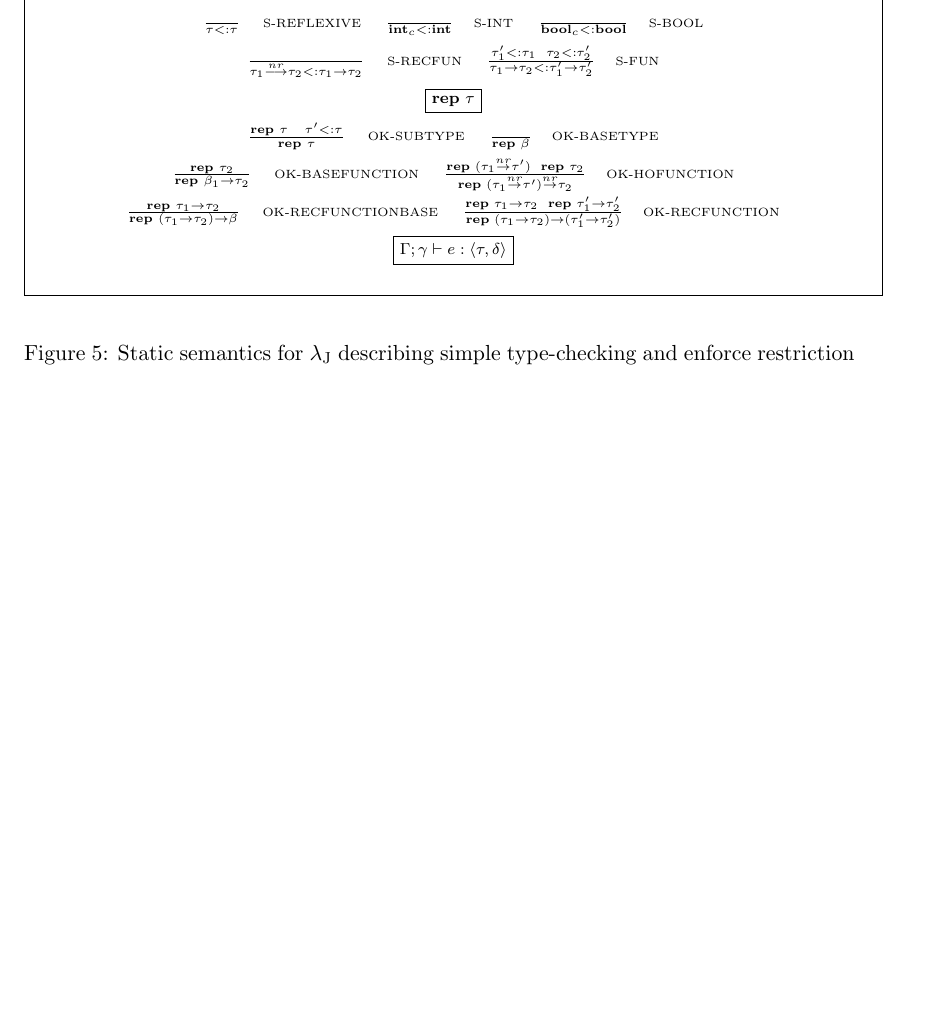
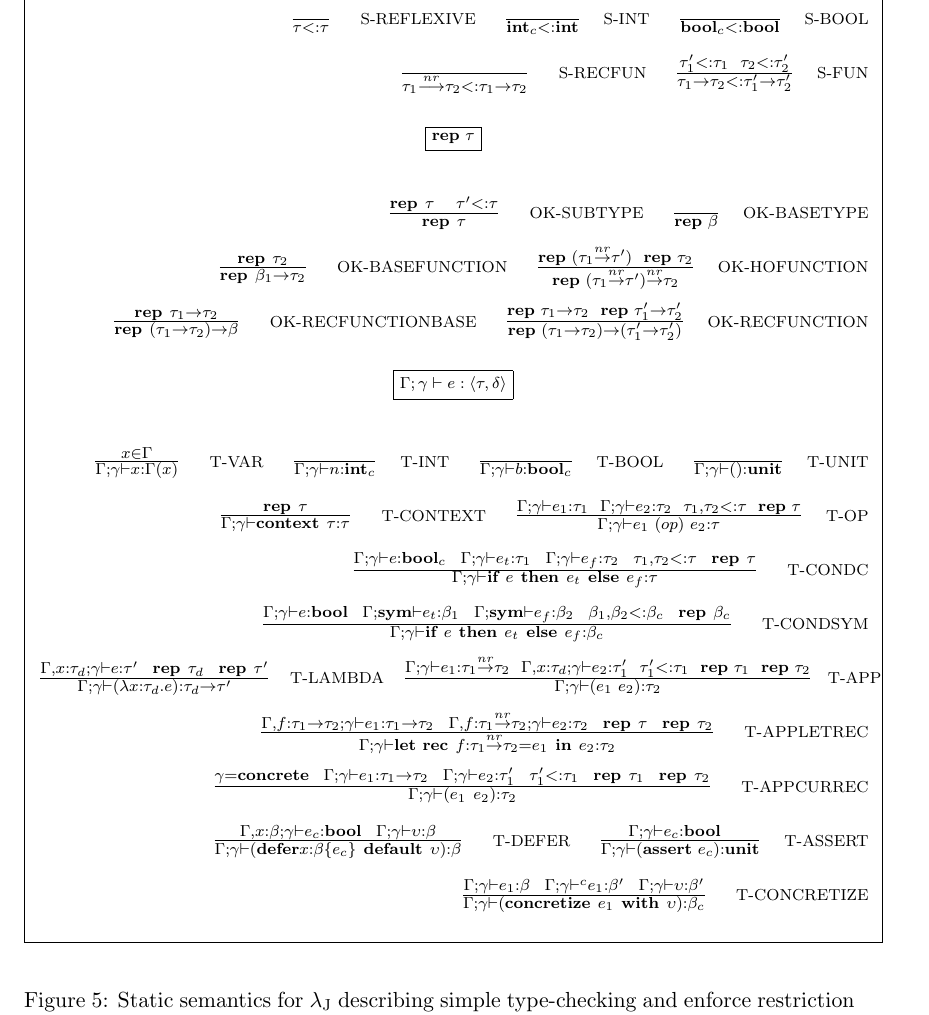
Before and after one commit to xgdsmileboy/PATL-Project, a LaTeX document (project.tex, which reads semantics.tex): part of page 4 of 5, cut so that both start at the same text, the shorter picture padded with empty space. Compiled offline with pdfLaTeX.

Commit message:
finish static semantics

```diff
--- a/semantics.tex
+++ b/semantics.tex
@@ -161,87 +161,197 @@ Here is the semantics...
             \parbox{\textwidth}{
                 \begin{center}
                     \scriptsize{
-                        $ \boxed{\tau_1<:\tau_2}$ }
-                    \\
+                        $ \boxed{\tau_1<:\tau_2}$}
+                \end{center}
+                \begin{flushright}
                     $ \frac{
                     }{
                         \tau<:\tau
-                    }~~~~\tiny{\textrm{S-REFLEXIVE}}
+                    }~~~~\scriptsize{\textrm{S-REFLEXIVE}}
                     ~~~~~
                     \frac{
                     }{
                         \textbf{int}_c<:\textbf{int}
-                    }~~~~\tiny{\textrm{S-INT}}
+                    }~~~~\scriptsize{\textrm{S-INT}}
                     ~~~~~
                     \frac{
                     }{
                     \textbf{bool}_c<:\textbf{bool}
-                    }~~~~\tiny{\textrm{S-BOOL}}$
+                    }~~~~\scriptsize{\textrm{S-BOOL}}$
                     \\
                     $\frac{
                     }{
                     \tau_1 \stackrel{nr}{\longrightarrow} \tau_2<:\tau_1\rightarrow\tau_2
-                    }~~~~\tiny{\textrm{S-RECFUN}}
+                    }~~~~\scriptsize{\textrm{S-RECFUN}}
                     ~~~~~
                     \frac{
                         \tau'_1<:\tau_1~~\tau_2<:\tau'_2
                     }{
                     \tau_1 \rightarrow \tau_2 <: \tau'_1 \rightarrow \tau'_2
-                    }~~~~\tiny{\textrm{S-FUN}} $
+                    }~~~~\scriptsize{\textrm{S-FUN}} $
                     \\
+                \end{flushright}
+                \begin{center}
                     \scriptsize{
                         $ \boxed{\textbf{rep}~\tau}$}
-                    \\
+                \end{center}
+                \begin{flushright}
                     $ \frac{
                         \textbf{rep}~\tau~~~\tau'<:\tau
                     }{
                         \textbf{rep}~\tau
-                    }~~~~\tiny{\textrm{OK-SUBTYPE}}
+                    }~~~~\scriptsize{\textrm{OK-SUBTYPE}}
                     ~~~~~
                     \frac{
                     }{
                         \textbf{rep}~\beta
-                    }~~~~\tiny{\textrm{OK-BASETYPE}}$
+                    }~~~~\scriptsize{\textrm{OK-BASETYPE}}$
                     \\
                     $\frac{
                         \textbf{rep}~\tau_2
                     }{
                     \textbf{rep}~\beta_1 \rightarrow \tau_2
-                    }~~~~\tiny{\textrm{OK-BASEFUNCTION}}
+                    }~~~~\scriptsize{\textrm{OK-BASEFUNCTION}}
                     ~~~~~
                     \frac{
                         \textbf{rep}~(\tau_1 \stackrel{nr}{\rightarrow}\tau')~~\textbf{rep}~\tau_2
                     }{
                         \textbf{rep}~(\tau_1 \stackrel{nr}{\rightarrow}\tau') \stackrel{nr}{\rightarrow} \tau_2
-                    }~~~~\tiny{\textrm{OK-HOFUNCTION}}$
+                    }~~~~\scriptsize{\textrm{OK-HOFUNCTION}}$
                     \\
                     $\frac{
                         \textbf{rep}~\tau_1\rightarrow \tau_2
                     }{
                         \textbf{rep}~(\tau_1\rightarrow \tau_2) \rightarrow\beta
-                    }~~~~\tiny{\textrm{OK-RECFUNCTIONBASE}}
+                    }~~~~\scriptsize{\textrm{OK-RECFUNCTIONBASE}}
                     ~~~~~
                     \frac{
                         \textbf{rep}~\tau_1 \rightarrow \tau_2~~\textbf{rep}~\tau'_1 \rightarrow \tau'_2
                     }{
                         \textbf{rep}~(\tau_1 \rightarrow \tau_2) \rightarrow (\tau'_1 \rightarrow \tau'_2)
-                    }~~~~\tiny{\textrm{OK-RECFUNCTION}}$
+                    }~~~~\scriptsize{\textrm{OK-RECFUNCTION}}$
                     \\
+                \end{flushright}
+                \begin{center}
                     \scriptsize{
                         $ \boxed{\Gamma;\gamma\vdash e:\left\langle \tau, \delta \right\rangle }$}
+                \end{center}
+                \begin{flushright}
+                    $ \frac{
+                        x\in \Gamma
+                    }{
+                        \Gamma;\gamma\vdash x:\Gamma(x)
+                    }~~~~\scriptsize{\textrm{T-VAR}}
+                    ~~~~~
+                    \frac{
+                    }{
+                        \Gamma;\gamma\vdash n:\textbf{int}_c
+                    }~~~~\scriptsize{\textrm{T-INT}}
+                    ~~~~~
+                    \frac{
+                    }{
+                    \Gamma;\gamma\vdash b:\textbf{bool}_c
+                    }~~~~\scriptsize{\textrm{T-BOOL}}
+                    ~~~~~
+                    \frac{
+                    }{
+                    \Gamma;\gamma\vdash ():\textbf{unit}
+                    }~~~~\scriptsize{\textrm{T-UNIT}}$
                     \\
-%                    $ \frac{
-%                        \mathscr{G} \vdash \left \langle \Sigma, \Delta, e_1 \right \rangle \rightarrow \left \langle \Sigma', \Delta', e'_1 \right \rangle
-%                    }{
-%                        \mathscr{G} \vdash \left \langle \Sigma, \Delta, e_1~e_2 \right \rangle \rightarrow \left \langle \Sigma', \Delta', e'_1~e_2 \right \rangle
-%                    }~~~~\tiny{\textrm{E-APP1}}
-%                    ~~~~~
-%                    \frac{
-%                        \mathscr{G} \vdash \left \langle \Sigma, \Delta, e_2 \right \rangle \rightarrow \left \langle \Sigma', \Delta', e'_2 \right \rangle
-%                    }{
-%                        \mathscr{G} \vdash \left \langle \Sigma, \Delta, \upsilon~e_2 \right \rangle \rightarrow \left \langle \Sigma', \Delta', \upsilon~e_2 \right \rangle
-%                    }~~~~\tiny{\textrm{E-APP2}}$
-                \end{center}
+                    $\frac{
+                        \textbf{rep}~\tau
+                    }{
+                    \Gamma;\gamma\vdash \textbf{context}~\tau :\tau
+                    }~~~~\scriptsize{\textrm{T-CONTEXT}}
+                    ~~~~~
+                    \frac{
+                        \Gamma;\gamma\vdash e_1 :\tau_1~~
+                        \Gamma;\gamma\vdash e_2 :\tau_2~~
+                        \tau_1,\tau_2 <:\tau~~
+                        \textbf{rep}~\tau
+                    }{
+                        \Gamma;\gamma\vdash e_1~(op)~e_2 :\tau
+                    }~~~~\scriptsize{\textrm{T-OP}}$
+                    \\
+                    $ \frac{
+                        \Gamma;\gamma\vdash e :\textbf{bool}_c~~
+                        \Gamma;\gamma\vdash e_t :\tau_1~~
+                        \Gamma;\gamma\vdash e_f :\tau_2~~
+                        \tau_1,\tau_2 <:\tau~~
+                        \textbf{rep}~\tau
+                    }{
+                    \Gamma;\gamma\vdash \textbf{if}~e~\textbf{then}~e_t~\textbf{else}~e_f :\tau
+                }~~~~\scriptsize{\textrm{T-CONDC}}$
+                \\
+                $ \frac{
+                     \Gamma;\gamma\vdash e :\textbf{bool}~~
+                     \Gamma;\textbf{sym} \vdash e_t :\beta_1~~
+                     \Gamma;\textbf{sym} \vdash e_f :\beta_2~~
+                      \beta_1,\beta_2 <:\beta_c~~
+                     \textbf{rep}~\beta_c
+                    }{
+                    \Gamma;\gamma\vdash \textbf{if}~e~\textbf{then}~e_t~\textbf{else}~e_f :\beta_c
+                }~~~~\scriptsize{\textrm{T-CONDSYM}}$
+                \\
+                $ \frac{
+                    \Gamma,x:\tau_d;\gamma\vdash e :\tau'~~
+                    \textbf{rep}~\tau_d~~
+                    \textbf{rep}~\tau'
+                }{
+                    \Gamma;\gamma\vdash (\lambda x:\tau_d.e):\tau_d\rightarrow \tau'
+                }~~~~\scriptsize{\textrm{T-LAMBDA}}
+                ~~~~~
+                 \frac{
+                     \Gamma;\gamma\vdash e_1:\tau_1\stackrel{nr}{\rightarrow}\tau_2~~
+                     \Gamma,x:\tau_d;\gamma\vdash e_2 :\tau'_1~~
+                     \tau'_1<:\tau_1~~
+                     \textbf{rep}~\tau_1~~
+                     \textbf{rep}~\tau_2
+                    }{
+                    \Gamma;\gamma\vdash (e_1~e_2):\tau_2
+                }~~~~\scriptsize{\textrm{T-APP}}$
+                \\
+                $\frac{
+                    \Gamma,f:\tau_1 \rightarrow \tau_2 ;\gamma\vdash e_1:\tau_1 \rightarrow \tau_2~~
+                    \Gamma,f:\tau_1 \stackrel{nr}{\rightarrow} \tau_2 ;\gamma\vdash e_2:\tau_2~~
+                    \textbf{rep}~\tau~~
+                    \textbf{rep}~\tau_2
+                }{
+                    \Gamma;\gamma\vdash \textbf{let rec}~f:\tau_1 \stackrel{nr}{\rightarrow} \tau_2=e_1~\textbf{in}~e_2:\tau_2
+                }~~~~\scriptsize{\textrm{T-APPLETREC}}$
+                \\
+                $\frac{
+                    \gamma=\textbf{concrete}~~
+                    \Gamma;\gamma\vdash e_1:\tau_1 \rightarrow \tau_2~~
+                    \Gamma;\gamma\vdash e_2:\tau'_1~~
+                    \tau'_1<:\tau_1~~
+                    \textbf{rep}~\tau_1~~
+                    \textbf{rep}~\tau_2
+                }{
+                    \Gamma;\gamma\vdash (e_1~e_2):\tau_2
+                }~~~~\scriptsize{\textrm{T-APPCURREC}}$
+                 \\
+                 $ \frac{
+                     \Gamma,x:\beta;\gamma\vdash e_c :\textbf{bool}~~
+                     \Gamma;\gamma\vdash \upsilon :\beta
+                    }{
+                        \Gamma;\gamma\vdash (\textbf{defer} x:\beta\{e_c\}~\textbf{default}~\upsilon):\beta
+                    }~~~~\scriptsize{\textrm{T-DEFER}}
+                    ~~~~~
+                    \frac{
+                        \Gamma;\gamma\vdash e_c:\textbf{bool}~~
+                    }{
+                        \Gamma;\gamma\vdash (\textbf{assert}~e_c):\textbf{unit}
+                    }~~~~\scriptsize{\textrm{T-ASSERT}}$
+                    \\
+                    $\frac{
+                        \Gamma;\gamma\vdash e_1:\beta~~
+                        \Gamma;\gamma\vdash^{c} e_1:\beta'~~
+                        \Gamma;\gamma\vdash \upsilon:\beta'
+                    }{
+                    \Gamma;\gamma\vdash (\textbf{concretize}~e_1~\textbf{with}~\upsilon):\beta_c
+                }~~~~\scriptsize{\textrm{T-CONCRETIZE}}$
+                \end{flushright}
                }
            }
 \end{spacing}
```
Also changed, not shown: project.pdf, 3 other files.
